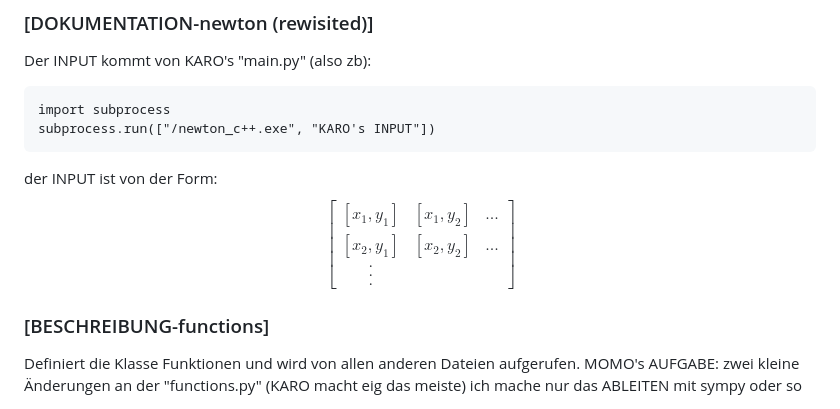
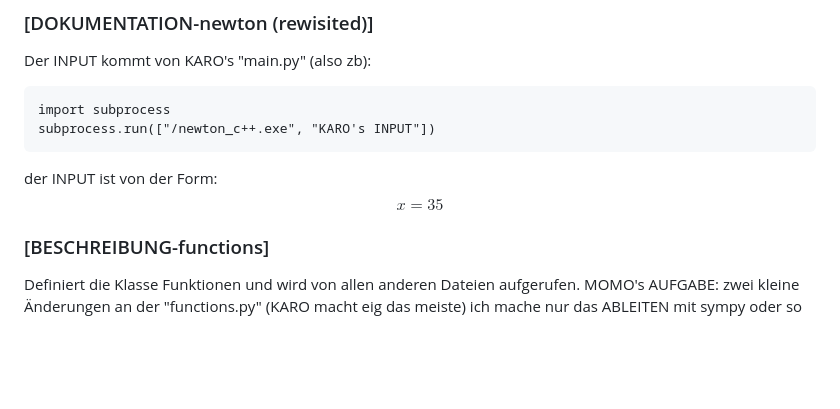
Before and after one commit to KaroCP/Computerpraktikum_Block_3, a Markdown page: README.md, the part around the change. Rendered like a GitHub page; blank space fills up the shorter version.

Commit message:
momo README

````diff
--- a/README.md
+++ b/README.md
@@ -54,15 +54,7 @@ import subprocess
 subprocess.run(["/newton_c++.exe", "KARO's INPUT"])
 ```
 der INPUT ist von der Form:
-$$
-\begin{bmatrix}
-[x_1,y_1] & [x_1, y_2] & ... \\
-[x_2,y_1] & [x_2, y_2] & ... \\
-.\\
-.\\
-.
-\end{bmatrix}
-$$
+$$ x= 35 $$
 
 
 ### [BESCHREIBUNG-functions]
````
